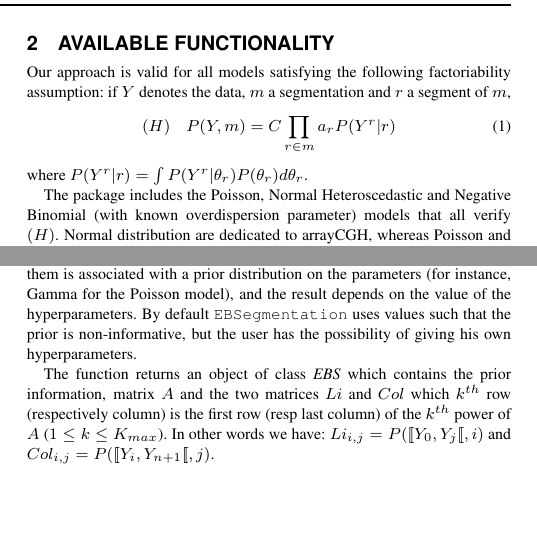
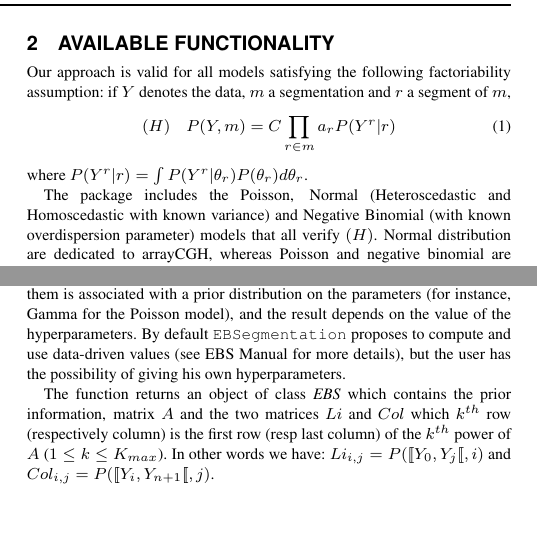
Before and after one commit to r-forge/ebs, a LaTeX paper (application note/EBS.tex): two parts of the columns of page 1 of 3, joined at a grey line, cut so that both start at the same text. Compiled offline with pdfLaTeX.

Commit message:
application note
git-svn-id: svn://svn.r-forge.r-project.org/svnroot/ebs@25 edb9625f-4e0d-4859-8d74-9fd3b1da38cb

```diff
--- a/application note/EBS.tex
+++ b/application note/EBS.tex
@@ -58,8 +58,7 @@ segment of $m$,
 \end{equation}
 where $P(Y^r|r) =\int P(Y^r|\theta_r)P(\theta_r)d\theta_r $.
 
-The
-package includes the Poisson, Normal Heteroscedastic and Negative
+The package includes the Poisson, Normal (Heteroscedastic and Homoscedastic with known variance) and Negative
 Binomial (with known overdispersion parameter) models that all verify
 $(H)$. Normal distribution are dedicated to arrayCGH, whereas Poisson and negative binomial are proposed for NGS.
 
@@ -76,7 +75,7 @@ Table \ref{Tab:01} gives the list of the functions available in the EBS Package.
 
 \subsection{Matrix Construction}
 
-All quantities of interest can be computed using simple operations on the elements of the matrix $A$ of segment probabilities. The function \texttt{EBSegmentation} initializes this matrix with the data according to the user's choice of maximum number of segments and data-model. Each of them is associated with a prior distribution on the parameters (for instance, Gamma for the Poisson model), and the result depends on the value of the hyperparameters. By default \texttt{EBSegmentation} uses values such that the prior is non-informative, but the user has the possibility of giving his own hyperparameters.
+All quantities of interest can be computed using simple operations on the elements of the matrix $A$ of segment probabilities. The function \texttt{EBSegmentation} initializes this matrix with the data according to the user's choice of maximum number of segments and data-model. Each of them is associated with a prior distribution on the parameters (for instance, Gamma for the Poisson model), and the result depends on the value of the hyperparameters. By default \texttt{EBSegmentation} proposes to compute and use data-driven values (see EBS Manual for more details), but the user has the possibility of giving his own hyperparameters.
 
 The function returns an object of class \textit{EBS} which contains the prior information, matrix $A$ and the two matrices $Li$ and $Col$
  which $k^{th}$ row (respectively column) is the first row (resp last column) of the $k^{th}$ power of $A$ ($1\leq k \leq K_{max}$).
```
Also changed, not shown: application note/EBS.pdf, application note/EBS.tex (4 more changed lines).
